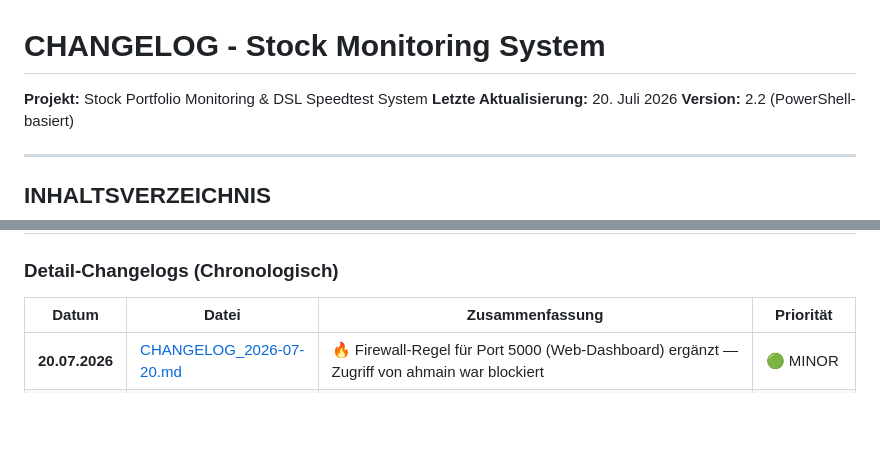
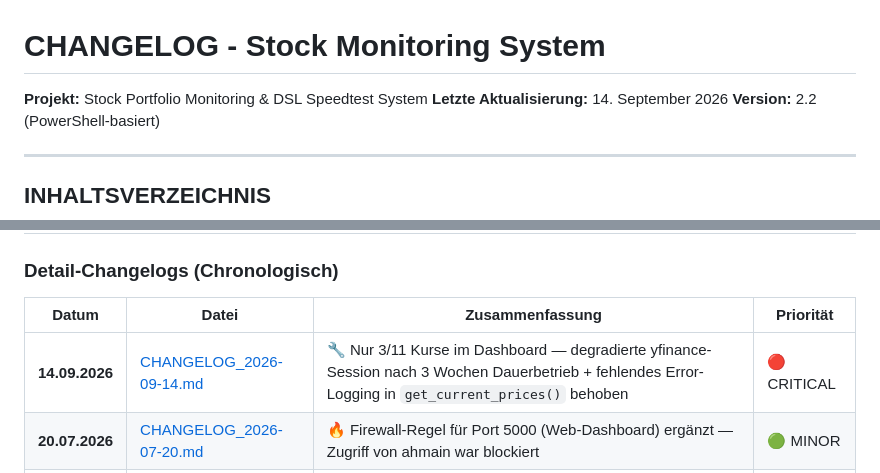
Before and after one commit to Drahmue/status, a Markdown page: CHANGELOG.md, 2 parts joined by grey strips. Rendered like a GitHub page; blank space fills up the shorter version.

```diff
--- a/CHANGELOG.md
+++ b/CHANGELOG.md
@@ -1,7 +1,7 @@
 # CHANGELOG - Stock Monitoring System
 
 **Projekt:** Stock Portfolio Monitoring & DSL Speedtest System
-**Letzte Aktualisierung:** 20. Juli 2026
+**Letzte Aktualisierung:** 14. September 2026
 **Version:** 2.2 (PowerShell-basiert)
 
 ---
@@ -480,6 +480,7 @@ Get-Content "D:\Dataserver\_Batchprozesse\status\status.log" -Tail 50 | Select-S
 
 | Datum | Datei | Zusammenfassung | Priorität |
 |-------|-------|-----------------|-----------|
+| **14.09.2026** | [CHANGELOG_2026-09-14.md](./CHANGELOG_2026-09-14.md) | 🔧 Nur 3/11 Kurse im Dashboard — degradierte yfinance-Session nach 3 Wochen Dauerbetrieb + fehlendes Error-Logging in `get_current_prices()` behoben | 🔴 CRITICAL |
 | **20.07.2026** | [CHANGELOG_2026-07-20.md](./CHANGELOG_2026-07-20.md) | 🔥 Firewall-Regel für Port 5000 (Web-Dashboard) ergänzt — Zugriff von ahmain war blockiert | 🟢 MINOR |
 | **15.07.2026** | [CHANGELOG_2026-07-15.md](./CHANGELOG_2026-07-15.md) | 🔧 Server-Neuaufsetzen (WS2022→WS2025): NTFS-Permission-Bug (Errno 13) + fehlender SSH-Zugriff für Git-Push behoben | 🔴 CRITICAL |
 | **22.05.2026** | [CHANGELOG_2026-05-21.md](./CHANGELOG_2026-05-21.md) | 📱 Responsive Design — Statusseite skaliert auf Desktop, Tablet, Smartphone, Z Fold | 🟢 MINOR |
```
Also changed, not shown: CHANGELOG_2026-09-14.md (added, +49 -0 lines).
